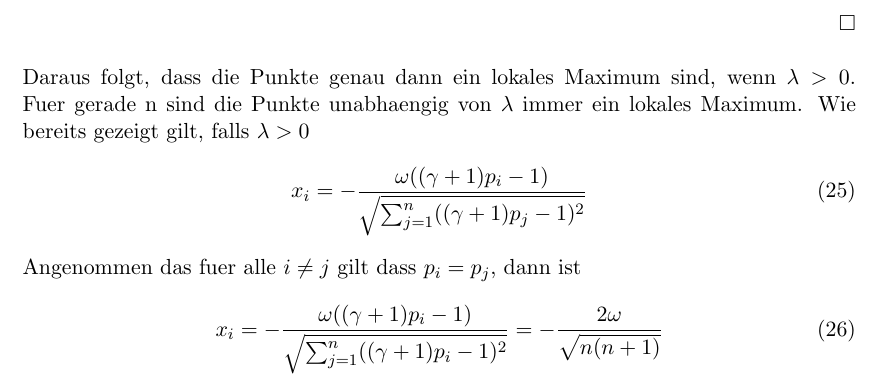
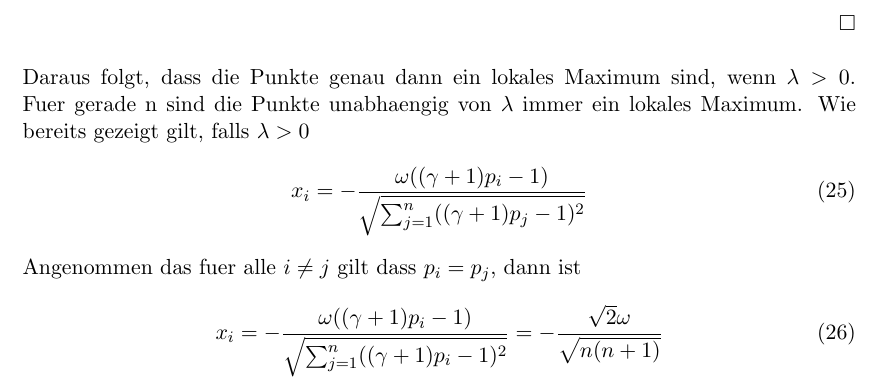
Before and after one commit to Aberchner/sigmazeta4711, a LaTeX document (textdocuments/Theoretische Ueberlegungen.tex): part of page 4 of 4, cut so that both start at the same text. Compiled offline with pdfLaTeX.

Commit message:
kleiner Bugfix

```diff
--- a/textdocuments/Theoretische Ueberlegungen.tex
+++ b/textdocuments/Theoretische Ueberlegungen.tex
@@ -147,6 +147,6 @@
 			Angenommen das fuer alle \(i\neq j\) gilt dass \(p_{i}=p_{j}\), dann ist
 			\begin{equation}
 			x_{i}=-\frac{\omega((\gamma +1)p_{i}-1)}{\sqrt{\sum_{j=1}^{n}((\gamma +1)p_{i}-1)^2}}
-			=-\frac{2\omega}{\sqrt{n(n+1)}}
+			=-\frac{\sqrt{2}\omega}{\sqrt{n(n+1)}}
 			\end{equation}
 \end{document}
```
